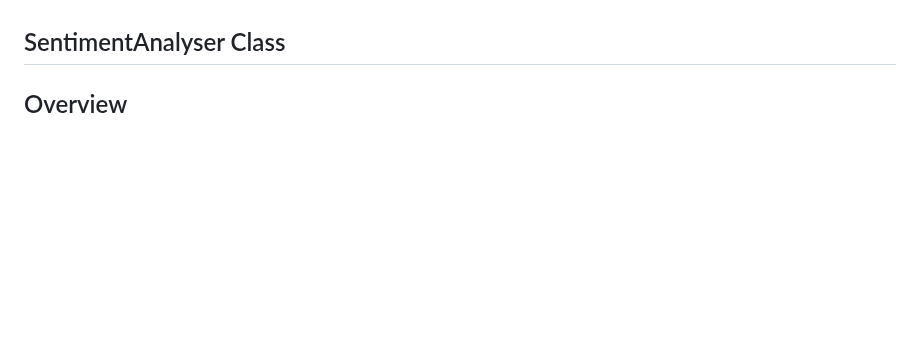
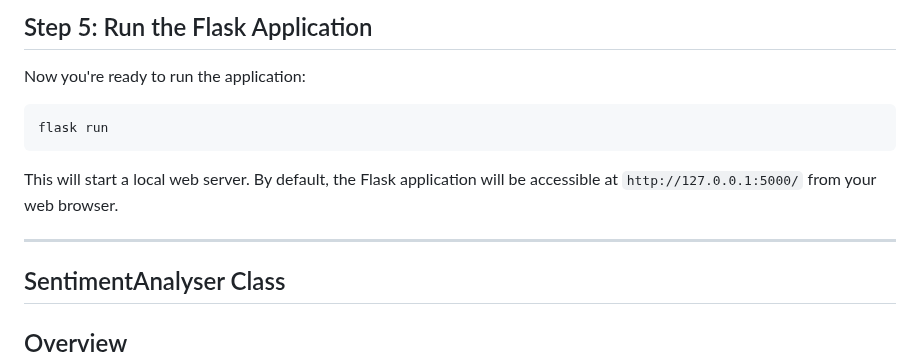
Before and after one commit to UCREL/FreeTxt-Flask, a Markdown page: README.md, the part around one of its changes. Drawn GitHub-style; blank space fills up the shorter version.

````diff
--- a/README.md
+++ b/README.md
@@ -10,3 +100,14 @@ Here is the [link to FreeTxt app](https://www.freetxt.app/) which is currently u
+## Step 5: Run the Flask Application
+
+Now you're ready to run the application:
+
+```bash
+flask run
+```
+
+This will start a local web server. By default, the Flask application will be accessible at `http://127.0.0.1:5000/` from your web browser.
+
+---
 
 ## SentimentAnalyser Class
 
````
Also changed, not shown: other parts of README.md (+90 -0 lines).
